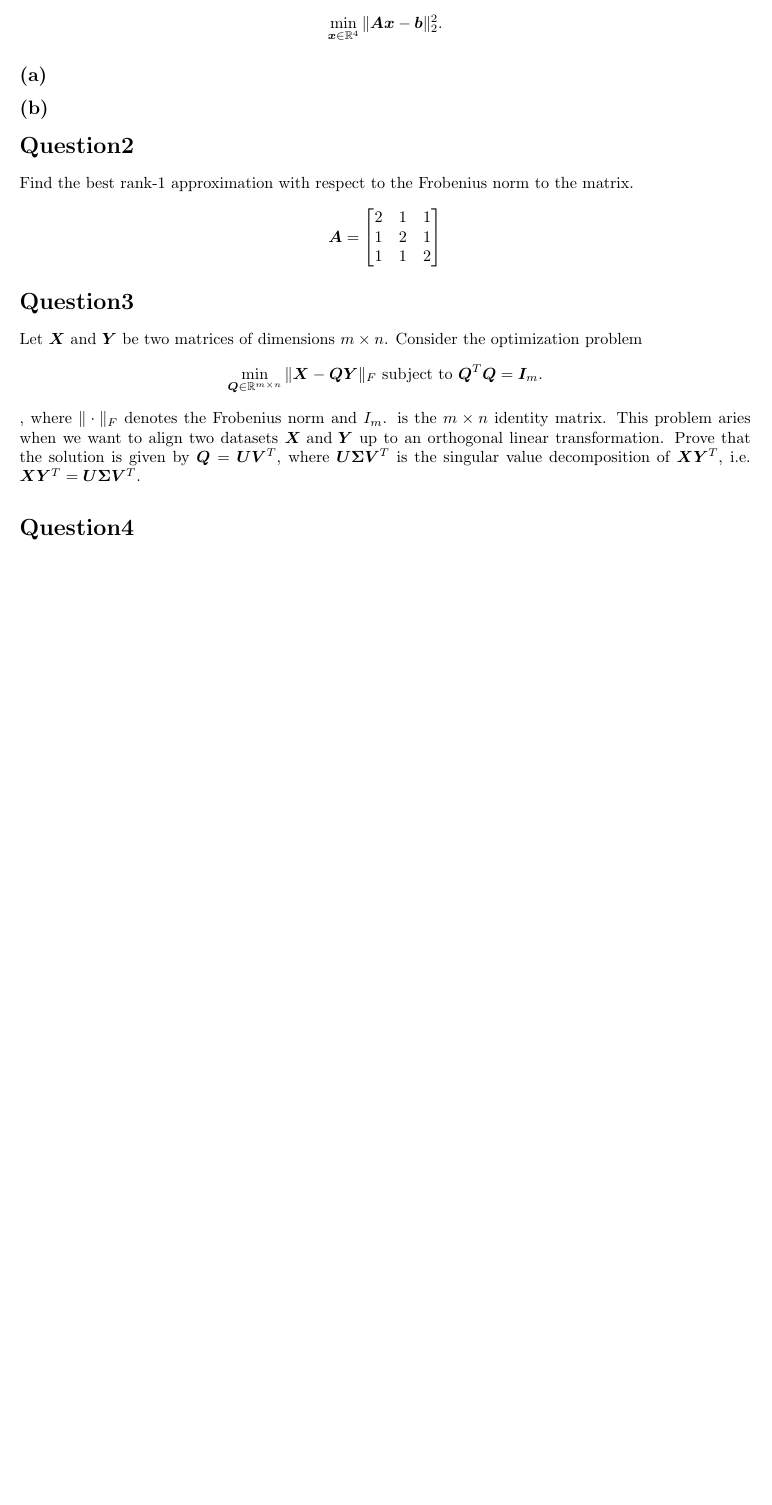
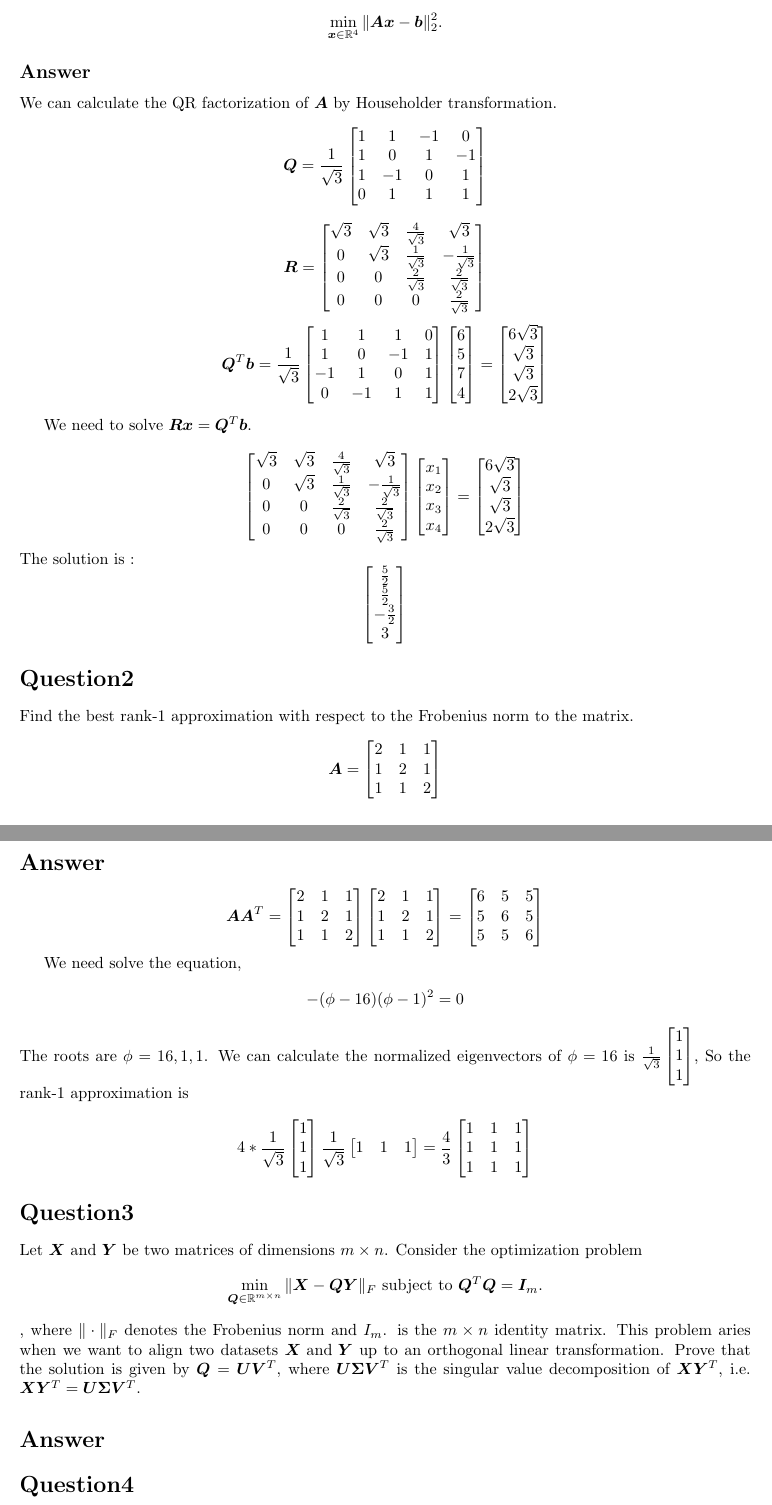
Before and after one commit to ShawRong/5007hw, a LaTeX problem sheet (hw2/hw2.tex): part of page 1 of 2 before the commit and two parts of pages 1 and 2 of 3 after it, the two joined at a grey line, cut so that both start at the same text, the shorter picture padded with empty space. Compiled offline with pdfLaTeX.

Commit message:
q1 q2 finished

```diff
--- a/hw2/hw2.tex
+++ b/hw2/hw2.tex
@@ -30,9 +30,76 @@ Let \(\bm{A} = \begin{bmatrix}
     \min_{\bm{x} \in \R^4} \|\bm{Ax} - \bm{b}\|_2^2.
 \]
 
-\subsection*{(a)}
+\subsection*{Answer}
+We can calculate the QR factorization of \(\bm{A}\) by Householder transformation.
+\[
+    \bm{Q} = \frac{1}{\sqrt{3}}\begin{bmatrix}
+       1 & 1 & -1 & 0  \\
+       1 & 0 & 1 & -1  \\
+       1 & -1 & 0 & 1  \\
+       0 & 1 & 1 & 1
+    \end{bmatrix}
+\]
+\[
+    \bm{R} = \begin{bmatrix}
+       \sqrt{3} & \sqrt{3} & \frac{4}{\sqrt{3}} & \sqrt{3}  \\
+       0 & \sqrt{3} & \frac{1}{\sqrt{3}} & -\frac{1}{\sqrt{3}}  \\
+       0 & 0 & \frac{2}{\sqrt{3}} & \frac{2}{\sqrt{3}}  \\
+       0 & 0 & 0 & \frac{2}{\sqrt{3}}
+    \end{bmatrix}
+\]
+\[
+    \bm{Q}^T\bm{b}= \frac{1}{\sqrt{3}}\begin{bmatrix}
+        1 &1 &1 &0\\
+        1 &0 &-1 &1 \\
+        -1 &1 &0 &1 \\
+        0 &-1 &1 &1 \\
+    \end{bmatrix}\begin{bmatrix}
+        6 \\
+        5 \\
+        7 \\
+        4
+    \end{bmatrix} = \begin{bmatrix}
+        6\sqrt{3} \\
+        \sqrt{3} \\
+        \sqrt{3} \\
+        2\sqrt{3}
+    \end{bmatrix}
+\]
 
-\subsection*{(b)}
+
+We need to solve \(\bm{R}\bm{x} = \bm{Q}^T\bm{b}\).
+
+\[
+    \begin{bmatrix}
+       \sqrt{3} & \sqrt{3} & \frac{4}{\sqrt{3}} & \sqrt{3}  \\
+       0 & \sqrt{3} & \frac{1}{\sqrt{3}} & -\frac{1}{\sqrt{3}}  \\
+       0 & 0 & \frac{2}{\sqrt{3}} & \frac{2}{\sqrt{3}}  \\
+       0 & 0 & 0 & \frac{2}{\sqrt{3}}
+    \end{bmatrix} \begin{bmatrix}
+        x_1 \\
+        x_2 \\
+        x_3 \\
+        x_4
+    \end{bmatrix} = \begin{bmatrix}
+        6\sqrt{3} \\
+        \sqrt{3} \\
+        \sqrt{3} \\
+        2\sqrt{3}
+    \end{bmatrix}
+\]
+The solution is :
+\[
+\begin{bmatrix}
+    \frac 5 2 \\
+    \frac 5 2 \\
+    -\frac 3 2 \\
+    3 \\
+\end{bmatrix}
+\]
+
+
+
 
 \section*{Question2}
 Find the best rank-1 approximation with respect to the Frobenius norm to the matrix.
@@ -41,12 +108,60 @@ Find the best rank-1 approximation with respect to the Frobenius norm to the mat
    1 & 2 & 1 \\
    1 & 1 & 2 \\
 \end{bmatrix}\]
+
+\section*{Answer}
+\[
+\bm{A}\bm{A}^T = \begin{bmatrix}
+    2 & 1 & 1 \\
+    1 & 2 & 1 \\
+    1 & 1 & 2 \\
+\end{bmatrix} \begin{bmatrix}
+    2 & 1 & 1 \\
+    1 & 2 & 1 \\
+    1 & 1 & 2 \\
+\end{bmatrix} = \begin{bmatrix}
+    6 & 5 & 5 \\
+    5 & 6 & 5 \\
+    5 & 5 & 6 \\
+\end{bmatrix}
+\]
+
+We need solve the equation,
+\begin{align*}
+    -(\phi - 16)(\phi - 1)^2 = 0
+\end{align*}
+The roots are \(\phi = 16, 1, 1\).
+We can calculate the normalized eigenvectors of \(\phi = 16\) is \(\frac{1}{\sqrt{3}}\begin{bmatrix}
+    1 \\
+    1 \\
+    1 \\
+\end{bmatrix}\),
+So the rank-1 approximation is
+\begin{align*}
+    4 * \frac{1}{\sqrt{3}} \begin{bmatrix}
+       1 \\
+       1 \\
+       1 \\
+    \end{bmatrix} \frac{1}{\sqrt{3}} \begin{bmatrix}
+        1 & 1 & 1
+    \end{bmatrix} = \frac{4}{3} \begin{bmatrix}
+        1 & 1 & 1 \\
+        1 & 1 & 1 \\
+        1 & 1 & 1 \\
+    \end{bmatrix}
+\end{align*}
+
+
+
+
 \section*{Question3}
 Let \(\bm{X}\) and \(\bm{Y}\) be two matrices of dimensions \(m \times n\). Consider the optimization problem
 \[
     \min_{\bm{Q}\in\R^{m\times n}} \|\bm{X} - \bm{QY}\|_F \text{ subject to } \bm{Q}^T\bm{Q} = \bm{I}_m.
 \],
 where \(\|\cdot\|_F\) denotes the Frobenius norm and \(I_m\). is the \(m \times n\) identity matrix. This problem aries when we want to align two datasets \(\bm{X} \text{ and }\bm{Y}\) up to an orthogonal linear transformation. Prove that the solution is given by \(\bm{Q} = \bm{U}\bm{V}^T\), where \(\bm{U}\bm{\Sigma}\bm{V}^T\) is the singular value decomposition of \(\bm{XY}^T\), i.e. \(\bm{X}\bm{Y}^T = \bm{U}\bm{\Sigma}\bm{V}^T\).
+
+\section*{Answer}
 
 \section*{Question4}
 Let \(\bm{A} \in \R^{m \times n}\) be a matrix with \(m \geq n\) and full column rank, i.e., \(\text{rank}(\bm{A}) = n\). A \textit{Given rotation} matrix \(\bm{G}_{i, j, \theta} \in \R^{n \times n}\) (for indices \(1 \leq i \leq j \leq n\)) is defined by
```
Also changed, not shown: hw2/hw2.pdf, 7 other files.
